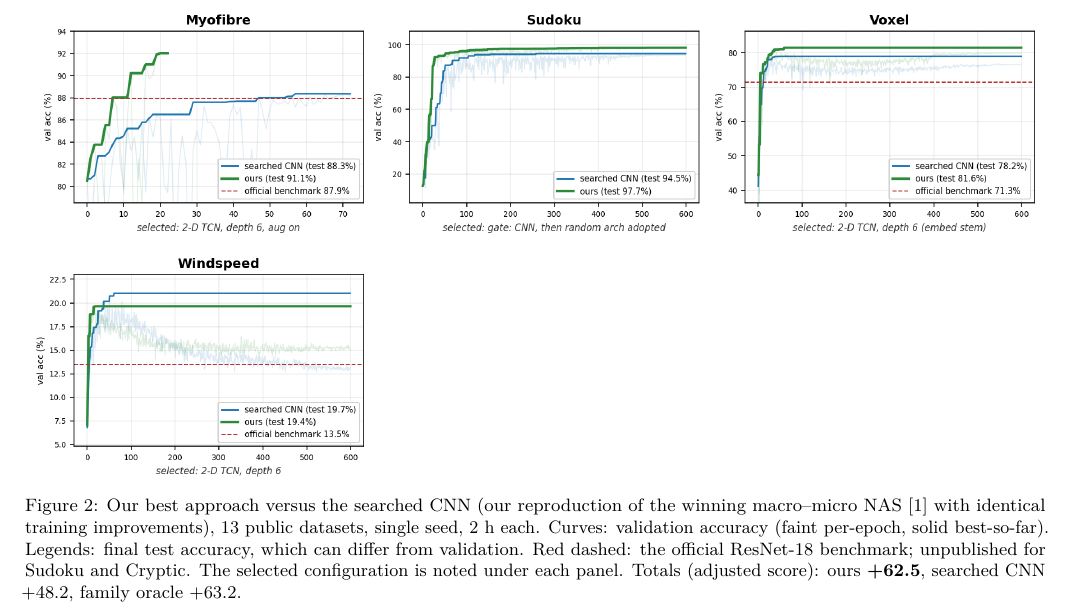
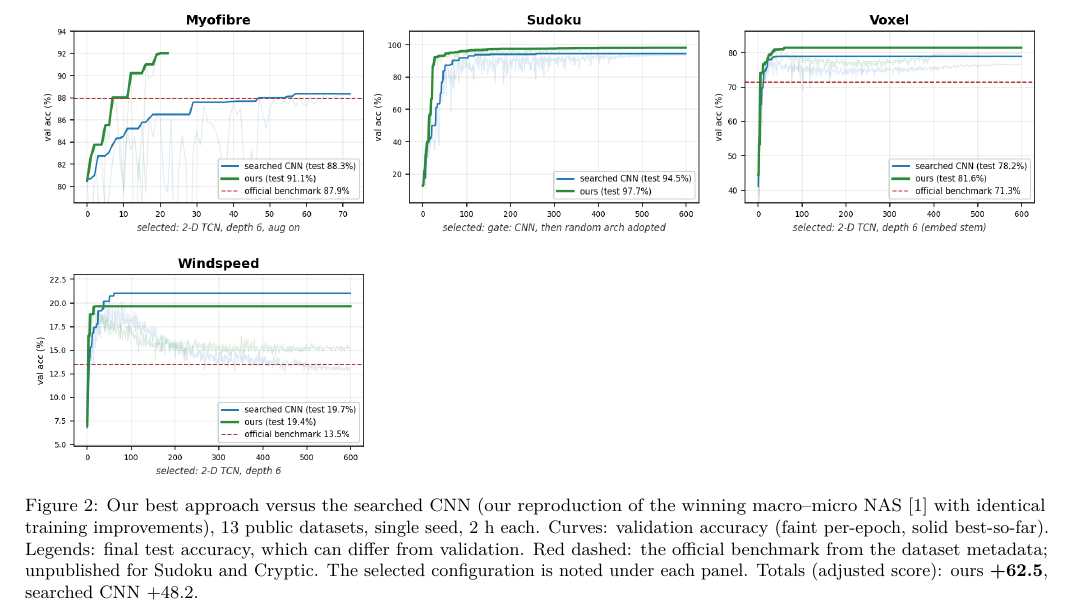
Before and after one commit to Lys-fy/HerriML-NAS-Unseen-Data-Challenge-2026, a LaTeX document (docs/proposal/proposal.tex): part of page 3 of 4, cut so that both start at the same text. Compiled offline with pdfLaTeX.

Commit message:
Pipeline figure de-jargonised (CNN/1-D TCN/2-D TCN naming, plain-language stages); caption: metadata benchmark wording, oracle removed

```diff
--- a/docs/proposal/proposal.tex
+++ b/docs/proposal/proposal.tex
@@ -140,9 +140,9 @@ the winning macro--micro NAS \cite{egnas} with identical training
 improvements), 13 public datasets, single seed, 2~h each. Curves:
 validation accuracy (faint per-epoch, solid best-so-far). Legends: final
 test accuracy, which can differ from validation. Red dashed: the
-official ResNet-18 benchmark; unpublished for Sudoku and Cryptic. The
-selected configuration is noted under each panel. Totals (adjusted
-score): ours \textbf{+62.5}, searched CNN +48.2, family oracle +63.2.}
+official benchmark from the dataset metadata; unpublished for Sudoku and
+Cryptic. The selected configuration is noted under each panel. Totals
+(adjusted score): ours \textbf{+62.5}, searched CNN +48.2.}
 \label{fig:res}
 \end{figure}
 
```
Also changed, not shown: docs/proposal/pipeline.png, docs/proposal/proposal.pdf.
